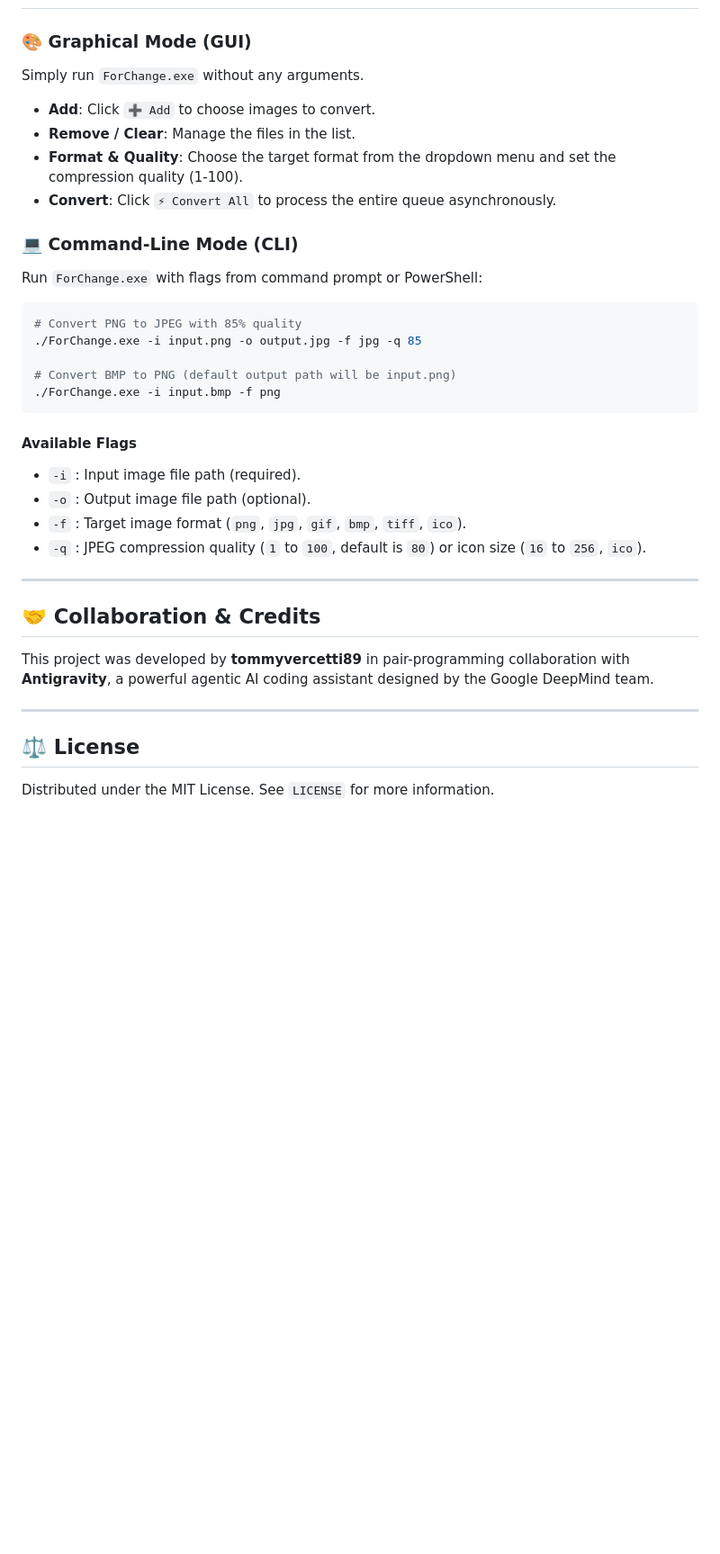
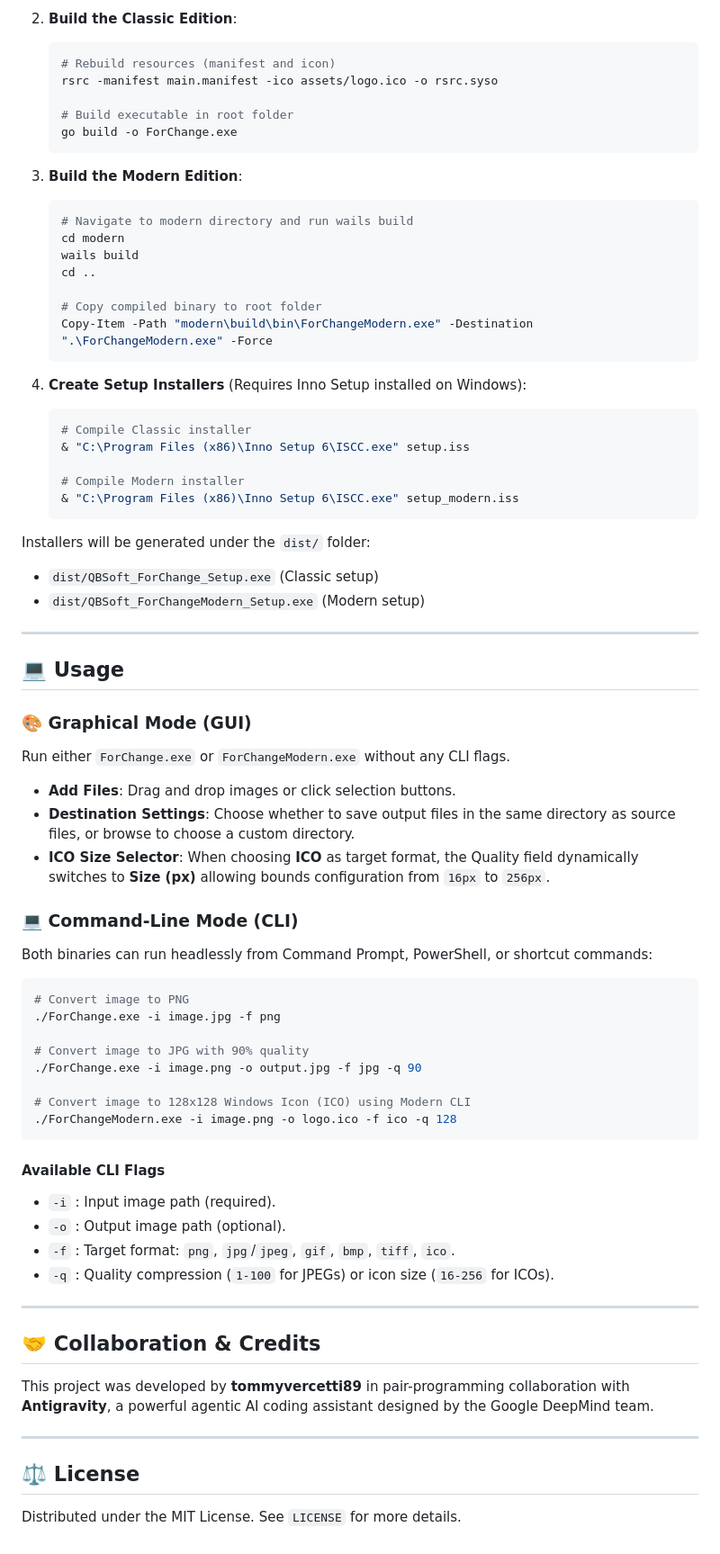
Before and after one commit to tommyvercetti89/ForChange, a Markdown page: README.md, the part around one of its changes. Shown at 90% size. GitHub-like rendering; blank space fills up the shorter version.

````diff
--- a/README.md
+++ b/README.md
@@ -50,27 +69,65 @@
+2.  **Build the Classic Edition**:
+    ```bash
+    # Rebuild resources (manifest and icon)
+    rsrc -manifest main.manifest -ico assets/logo.ico -o rsrc.syso
+
+    # Build executable in root folder
+    go build -o ForChange.exe
+    ```
+
+3.  **Build the Modern Edition**:
+    ```bash
+    # Navigate to modern directory and run wails build
+    cd modern
+    wails build
+    cd ..
+
+    # Copy compiled binary to root folder
+    Copy-Item -Path "modern\build\bin\ForChangeModern.exe" -Destination ".\ForChangeModern.exe" -Force
+    ```
+
+4.  **Create Setup Installers** (Requires Inno Setup installed on Windows):
+    ```bash
+    # Compile Classic installer
+    & "C:\Program Files (x86)\Inno Setup 6\ISCC.exe" setup.iss
+
+    # Compile Modern installer
+    & "C:\Program Files (x86)\Inno Setup 6\ISCC.exe" setup_modern.iss
+    ```
+
+Installers will be generated under the `dist/` folder:
+*   `dist/QBSoft_ForChange_Setup.exe` (Classic setup)
+*   `dist/QBSoft_ForChangeModern_Setup.exe` (Modern setup)
+
+---
+
+## 💻 Usage
 
 ### 🎨 Graphical Mode (GUI)
-Simply run `ForChange.exe` without any arguments.
-*   **Add**: Click `➕ Add` to choose images to convert.
-*   **Remove / Clear**: Manage the files in the list.
-*   **Format & Quality**: Choose the target format from the dropdown menu and set the compression quality (1-100).
-*   **Convert**: Click `⚡ Convert All` to process the entire queue asynchronously.
+Run either `ForChange.exe` or `ForChangeModern.exe` without any CLI flags.
+*   **Add Files**: Drag and drop images or click selection buttons.
+*   **Destination Settings**: Choose whether to save output files in the same directory as source files, or browse to choose a custom directory.
+*   **ICO Size Selector**: When choosing **ICO** as target format, the Quality field dynamically switches to **Size (px)** allowing bounds configuration from `16px` to `256px`.
 
 ### 💻 Command-Line Mode (CLI)
-Run `ForChange.exe` with flags from command prompt or PowerShell:
+Both binaries can run headlessly from Command Prompt, PowerShell, or shortcut commands:
 
 ```bash
-# Convert PNG to JPEG with 85% quality
-./ForChange.exe -i input.png -o output.jpg -f jpg -q 85
+# Convert image to PNG
+./ForChange.exe -i image.jpg -f png
 
-# Convert BMP to PNG (default output path will be input.png)
-./ForChange.exe -i input.bmp -f png
+# Convert image to JPG with 90% quality
+./ForChange.exe -i image.png -o output.jpg -f jpg -q 90
+
+# Convert image to 128x128 Windows Icon (ICO) using Modern CLI
+./ForChangeModern.exe -i image.png -o logo.ico -f ico -q 128
 ```
 
-#### Available Flags
-*   `-i` : Input image file path (required).
-*   `-o` : Output image file path (optional).
-*   `-f` : Target image format (`png`, `jpg`, `gif`, `bmp`, `tiff`, `ico`).
-*   `-q` : JPEG compression quality (`1` to `100`, default is `80`) or icon size (`16` to `256`, `ico`).
+#### Available CLI Flags
+*   `-i` : Input image path (required).
+*   `-o` : Output image path (optional).
+*   `-f` : Target format: `png`, `jpg`/`jpeg`, `gif`, `bmp`, `tiff`, `ico`.
+*   `-q` : Quality compression (`1-100` for JPEGs) or icon size (`16-256` for ICOs).
 
 ---
 
@@ -80,4 +137,4 @@ This project was developed by **tommyvercetti89** in pair-programming collaborat
 ---
 
 ## ⚖️ License
-Distributed under the MIT License. See `LICENSE` for more information.
+Distributed under the MIT License. See `LICENSE` for more details.
````
Also changed, not shown: other parts of README.md (+48 -29 lines).
